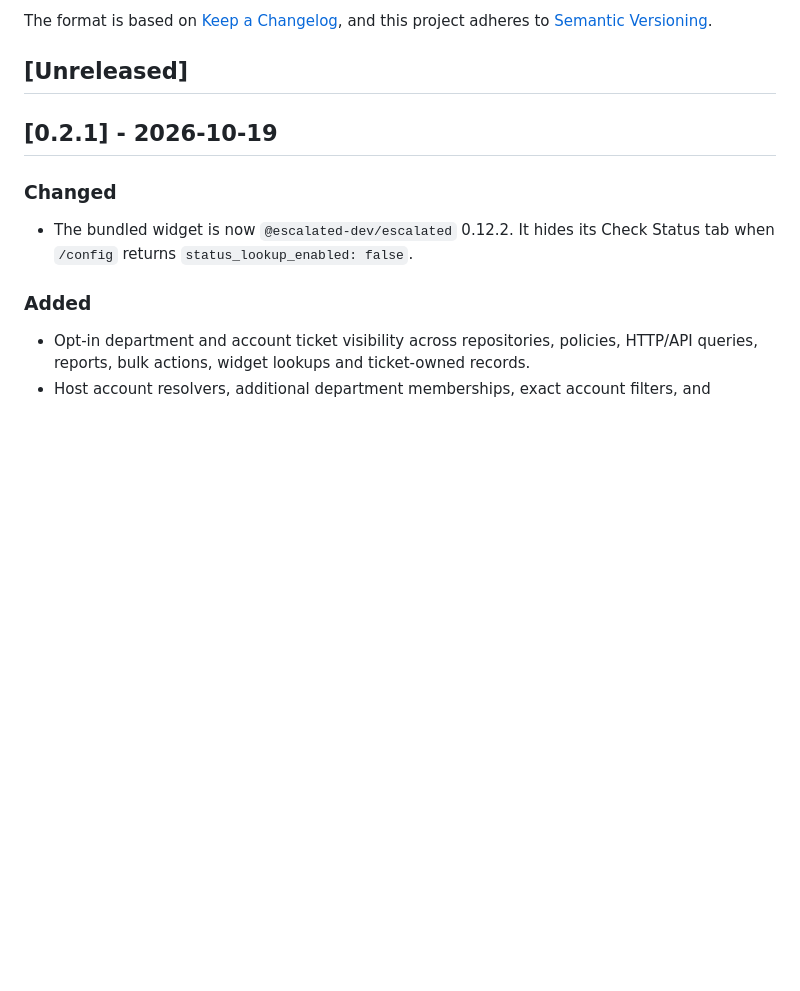
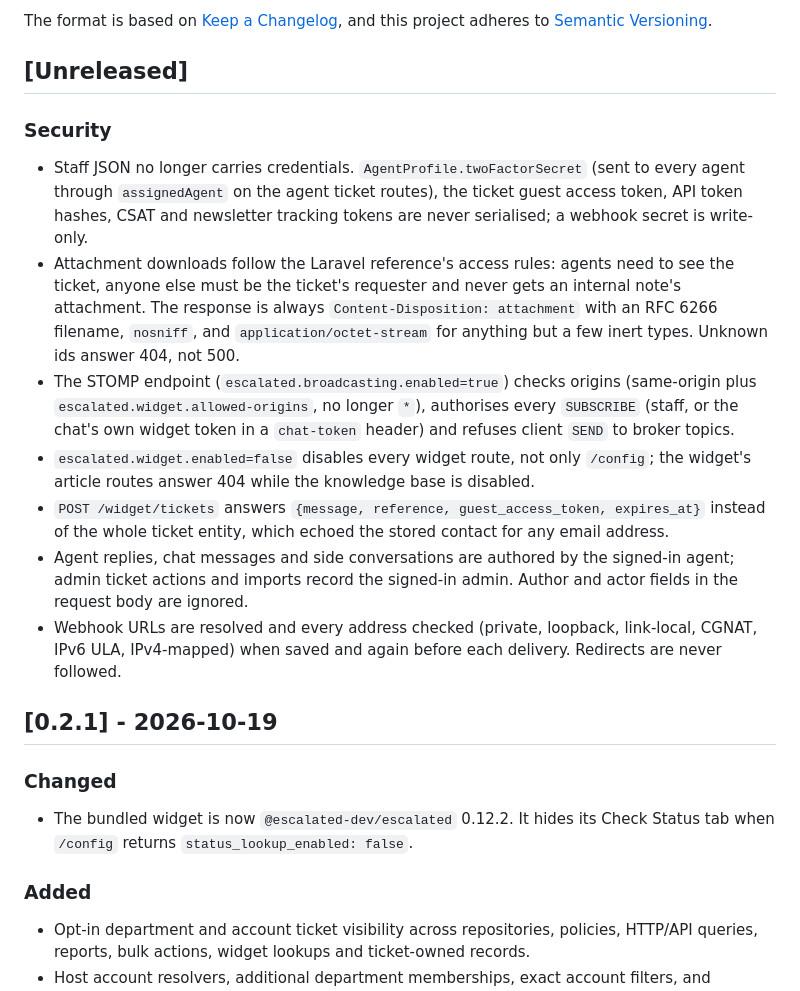
Before and after one commit to escalated-dev/escalated-spring, a Markdown page: CHANGELOG.md, the part around the change. Drawn GitHub-style; blank space fills up the shorter version.

```diff
--- a/CHANGELOG.md
+++ b/CHANGELOG.md
@@ -6,6 +6,27 @@ The format is based on [Keep a Changelog](https://keepachangelog.com/en/1.1.0/),
 and this project adheres to [Semantic Versioning](https://semver.org/spec/v2.0.0.html).
 
 ## [Unreleased]
+
+### Security
+- Staff JSON no longer carries credentials. `AgentProfile.twoFactorSecret` (sent to every agent
+  through `assignedAgent` on the agent ticket routes), the ticket guest access token, API token
+  hashes, CSAT and newsletter tracking tokens are never serialised; a webhook secret is write-only.
+- Attachment downloads follow the Laravel reference's access rules: agents need to see the ticket,
+  anyone else must be the ticket's requester and never gets an internal note's attachment. The
+  response is always `Content-Disposition: attachment` with an RFC 6266 filename, `nosniff`, and
+  `application/octet-stream` for anything but a few inert types. Unknown ids answer 404, not 500.
+- The STOMP endpoint (`escalated.broadcasting.enabled=true`) checks origins (same-origin plus
+  `escalated.widget.allowed-origins`, no longer `*`), authorises every `SUBSCRIBE` (staff, or the
+  chat's own widget token in a `chat-token` header) and refuses client `SEND` to broker topics.
+- `escalated.widget.enabled=false` disables every widget route, not only `/config`; the widget's
+  article routes answer 404 while the knowledge base is disabled.
+- `POST /widget/tickets` answers `{message, reference, guest_access_token, expires_at}` instead of
+  the whole ticket entity, which echoed the stored contact for any email address.
+- Agent replies, chat messages and side conversations are authored by the signed-in agent; admin
+  ticket actions and imports record the signed-in admin. Author and actor fields in the request
+  body are ignored.
+- Webhook URLs are resolved and every address checked (private, loopback, link-local, CGNAT,
+  IPv6 ULA, IPv4-mapped) when saved and again before each delivery. Redirects are never followed.
 
 ## [0.2.1] - 2026-10-19
 
```
Also changed, not shown: README.md (+7 -1 lines), docs/embedding-the-widget.md (+3 -1 lines).
